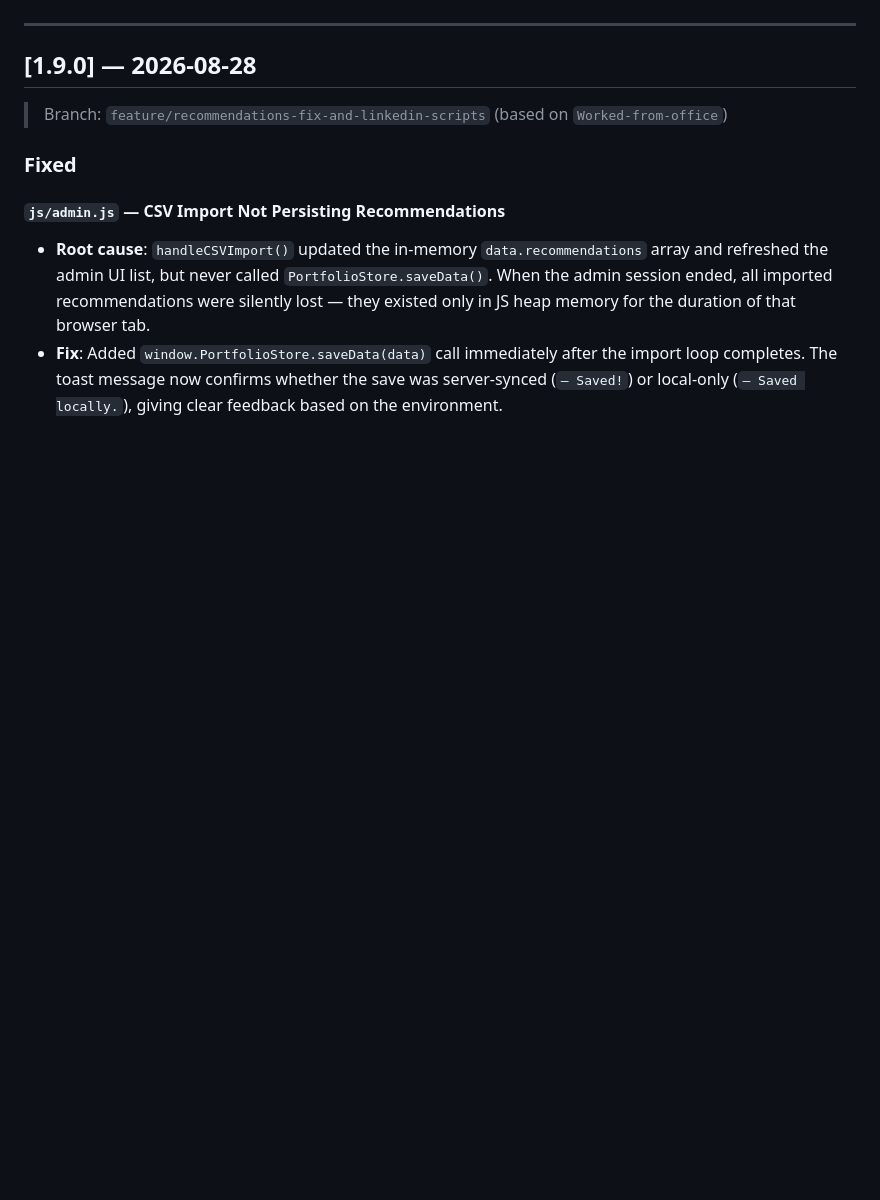
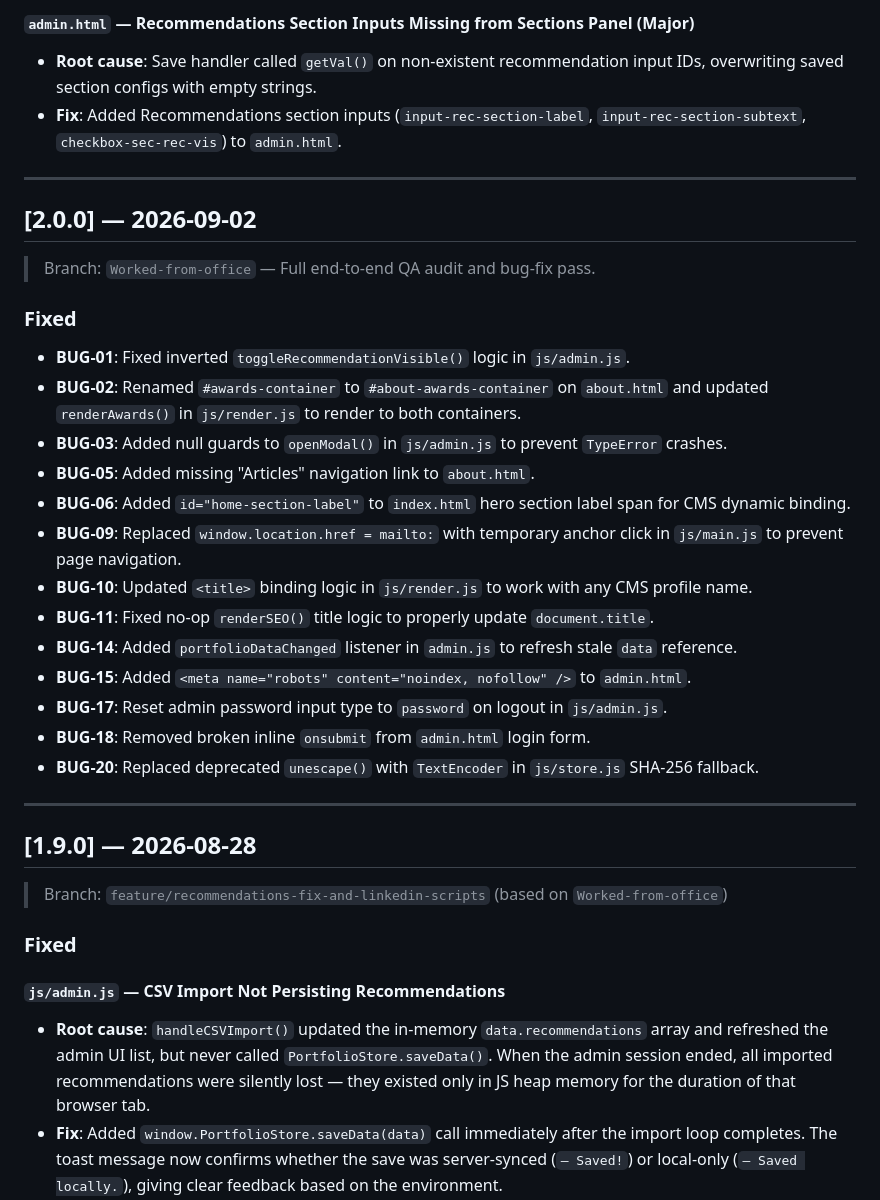
Before and after one commit to fazalhassan23/fazal-profile, a Markdown page: CHANGELOG.md, the part around one of its changes. Drawn GitHub-style; blank space fills up the shorter version.

Commit message:
docs: update CHANGELOG for v2.0.0 and v2.1.0 releases

```diff
--- a/CHANGELOG.md
+++ b/CHANGELOG.md
@@ -5,3 +36,28 @@ Format follows [Keep a Changelog](https://keepachangelog.com/en/1.0.0/).
+#### `admin.html` — Recommendations Section Inputs Missing from Sections Panel (Major)
+- **Root cause**: Save handler called `getVal()` on non-existent recommendation input IDs, overwriting saved section configs with empty strings.
+- **Fix**: Added Recommendations section inputs (`input-rec-section-label`, `input-rec-section-subtext`, `checkbox-sec-rec-vis`) to `admin.html`.
+
+---
+
+## [2.0.0] — 2026-09-02
+
+> Branch: `Worked-from-office` — Full end-to-end QA audit and bug-fix pass.
+
+### Fixed
+
+- **BUG-01**: Fixed inverted `toggleRecommendationVisible()` logic in `js/admin.js`.
+- **BUG-02**: Renamed `#awards-container` to `#about-awards-container` on `about.html` and updated `renderAwards()` in `js/render.js` to render to both containers.
+- **BUG-03**: Added null guards to `openModal()` in `js/admin.js` to prevent `TypeError` crashes.
+- **BUG-05**: Added missing "Articles" navigation link to `about.html`.
+- **BUG-06**: Added `id="home-section-label"` to `index.html` hero section label span for CMS dynamic binding.
+- **BUG-09**: Replaced `window.location.href = mailto:` with temporary anchor click in `js/main.js` to prevent page navigation.
+- **BUG-10**: Updated `<title>` binding logic in `js/render.js` to work with any CMS profile name.
+- **BUG-11**: Fixed no-op `renderSEO()` title logic to properly update `document.title`.
+- **BUG-14**: Added `portfolioDataChanged` listener in `admin.js` to refresh stale `data` reference.
+- **BUG-15**: Added `<meta name="robots" content="noindex, nofollow" />` to `admin.html`.
+- **BUG-17**: Reset admin password input type to `password` on logout in `js/admin.js`.
+- **BUG-18**: Removed broken inline `onsubmit` from `admin.html` login form.
+- **BUG-20**: Replaced deprecated `unescape()` with `TextEncoder` in `js/store.js` SHA-256 fallback.
 
 ---
 
```
Also changed, not shown: other parts of CHANGELOG.md (+31 -0 lines).
